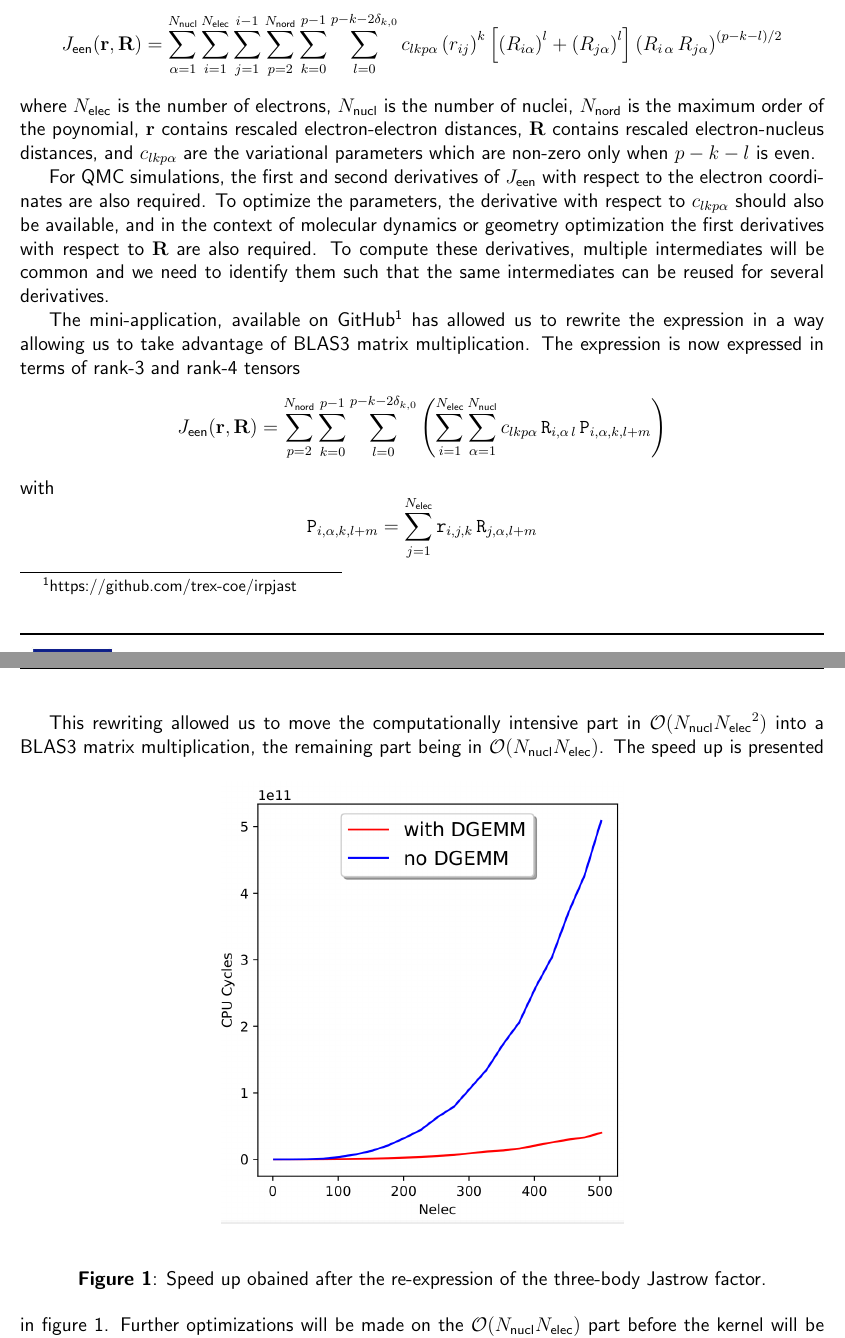
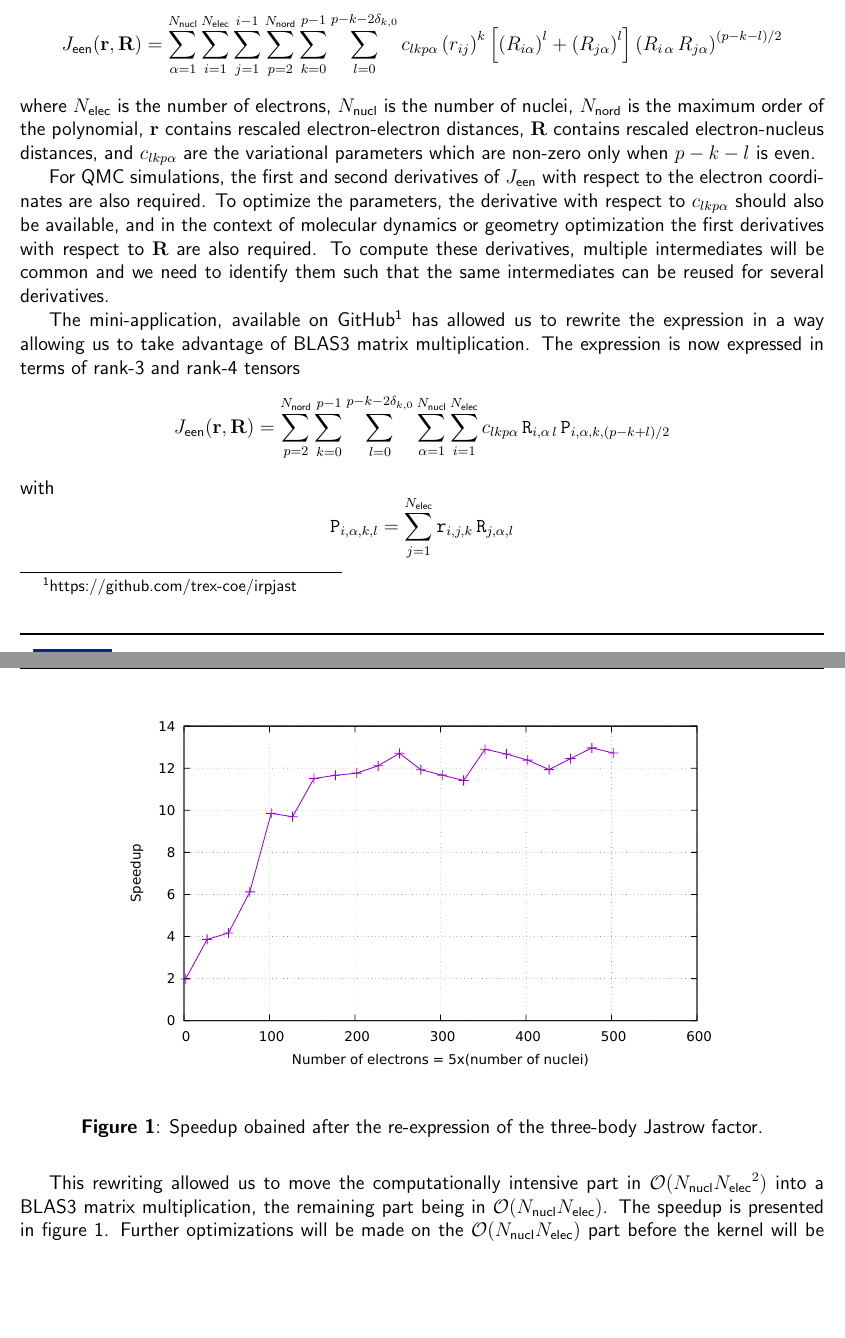
Before and after one commit to TREX-CoE/trex_D1.1, a LaTeX document (main.tex, which reads 05-content.tex): two parts of pages 13 and 14 of 15, joined at a grey line, cut so that both start at the same text, the shorter picture padded with empty space. Compiled offline with pdfLaTeX.

Commit message:
Speedup curve

```diff
--- a/05-content.tex
+++ b/05-content.tex
@@ -293,7 +293,7 @@ In the CHAMP program, it is expressed as
 where
 $\Nel$ is the number of electrons,
 $\Nat$ is the number of nuclei,
-$\Nord$ is the maximum order of the poynomial,
+$\Nord$ is the maximum order of the polynomial,
 $\br$ contains rescaled electron-electron distances,
 $\bR$ contains rescaled electron-nucleus distances,
 and $c_{lkp\alpha}$ are the variational parameters which are non-zero
@@ -318,28 +318,28 @@ rank-3 and rank-4 tensors \newcommand{\tr}{\mathtt{r}}
 \[
   \Jeen(\br,\bR) =
   \sum_{p=2}^{\Nord}\sum_{k=0}^{p-1}
-  \sum_{l=0}^{\lmax} \left(
-    \sum_{i=1}^{\Nel}\sum_{\alpha=1}^{\Nat}
+  \sum_{l=0}^{\lmax}
+    \sum_{\alpha=1}^{\Nat}
+    \sum_{i=1}^{\Nel}
     c_{lkp\alpha}\, {\tR}_{i,\alpha\,l}\,
-  {\tP}_{i,\alpha,k,l+m}
-  \right)
+  {\tP}_{i,\alpha,k,(p-k+l)/2}
   \]
 with
   \[
-  {\tP}_{i, \alpha, k, l+m} = \sum_{j=1}^{\Nel} {\tr}_{i,j,k}\,{\tR}_{j,\alpha,l+m}
+  {\tP}_{i, \alpha, k, l} = \sum_{j=1}^{\Nel} {\tr}_{i,j,k}\,{\tR}_{j,\alpha,l}
   \]
 
 This rewriting allowed us to move the computationally intensive part in
 $\mathcal{O}(\Nat{\Nel}^2)$ into a BLAS3 matrix multiplication, the
 remaining part being in $\mathcal{O}(\Nat \Nel)$.
-\begin{figure}
+\begin{figure}[t]
   \begin{center}
-  \includegraphics[width=0.5\textwidth]{speedup.png}
+  \includegraphics[width=0.75\textwidth]{speedup.pdf}
   \end{center}
-  \caption{\label{fig:speedup}Speed up obained after the re-expression of the three-body
+  \caption{\label{fig:speedup}Speedup obained after the re-expression of the three-body
     Jastrow factor.}
 \end{figure}
-The speed up is presented in figure~\ref{fig:speedup}. Further
+The speedup is presented in figure~\ref{fig:speedup}. Further
 optimizations will be made on the $\mathcal{O}(\Nat \Nel)$ part before
 the kernel will be implemented in \ac{QMCkl}.
 The same strategy for kernel extraction of the codes will be applied
```
Also changed, not shown: speedup.pdf (added), speedup.png (deleted).
